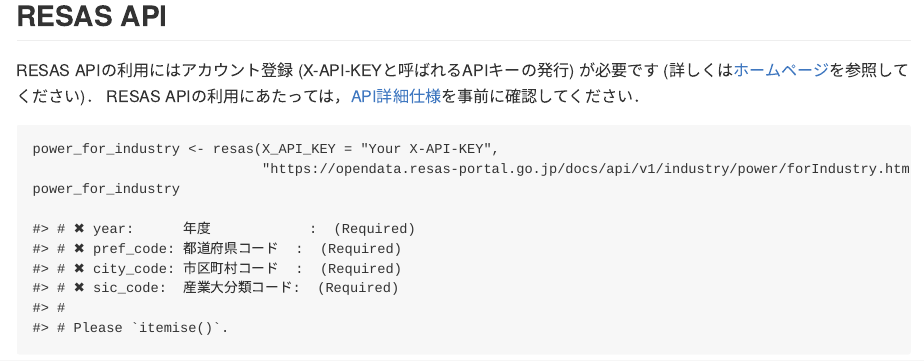
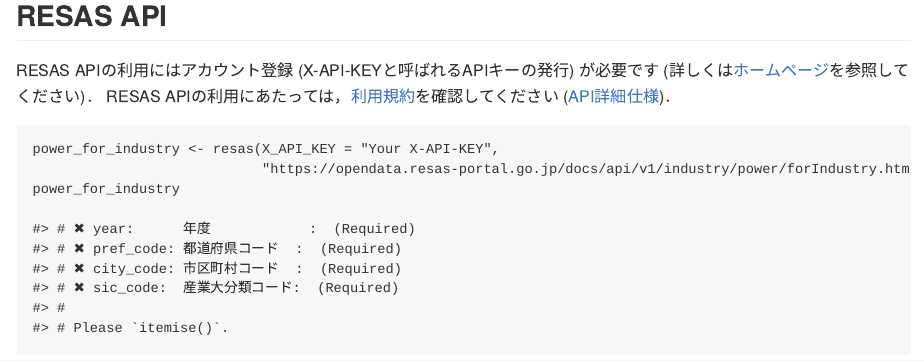
Before and after one commit to UchidaMizuki/jpstat, an R Markdown document (README.Rmd): the page in a window 1100 px wide, from 2180 px down. The pictures show the output file README.md that the author committed with the source, drawn offline in the style of GitHub; badge pictures from the web are left out.

Commit message:
Update README

````diff
--- a/README.Rmd
+++ b/README.Rmd
@@ -105,7 +105,8 @@
 
 RESAS APIの利用にはアカウント登録 (X-API-KEYと呼ばれるAPIキーの発行) が必要です
 (詳しくは[ホームページ](https://opendata.resas-portal.go.jp)を参照してください)．
-RESAS APIの利用にあたっては，[API詳細仕様](https://opendata.resas-portal.go.jp/docs/api/v1/detail/index.html)を事前に確認してください．
+RESAS APIの利用にあたっては，[利用規約](https://opendata.resas-portal.go.jp/terms.html)を確認してください
+([API詳細仕様](https://opendata.resas-portal.go.jp/docs/api/v1/detail/index.html))．
 
 ```
 power_for_industry <- resas(X_API_KEY = "Your X-API-KEY",
````
Also changed, not shown: README.md.
